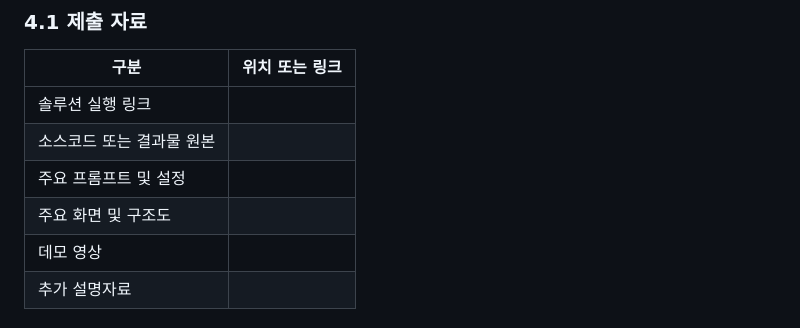
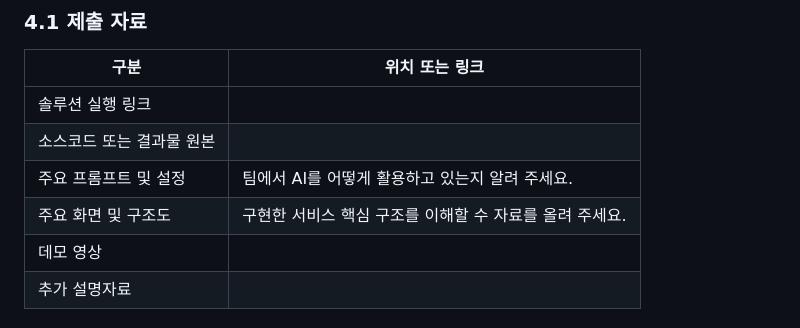
Before and after one commit to connectfoundation/hae-guide, a Markdown page: README.md, the part around the change. Drawn GitHub-style.

```diff
--- a/README.md
+++ b/README.md
@@ -300,8 +300,8 @@ API 키, 비밀번호, 인증 토큰 등 실제 계정정보는 GitHub에 작성
 |---------------------------|--------------------|
 | 솔루션 실행 링크          |                    |
 | 소스코드 또는 결과물 원본 |                    |
-| 주요 프롬프트 및 설정     |                    |
-| 주요 화면 및 구조도       |                    |
+| 주요 프롬프트 및 설정     |    팀에서 AI를 어떻게 활용하고 있는지 알려 주세요.          |
+| 주요 화면 및 구조도       |    구현한 서비스 핵심 구조를 이해할 수 자료를 올려 주세요.        |
 | 데모 영상                 |                    |
 | 추가 설명자료             |                    |
 
```
